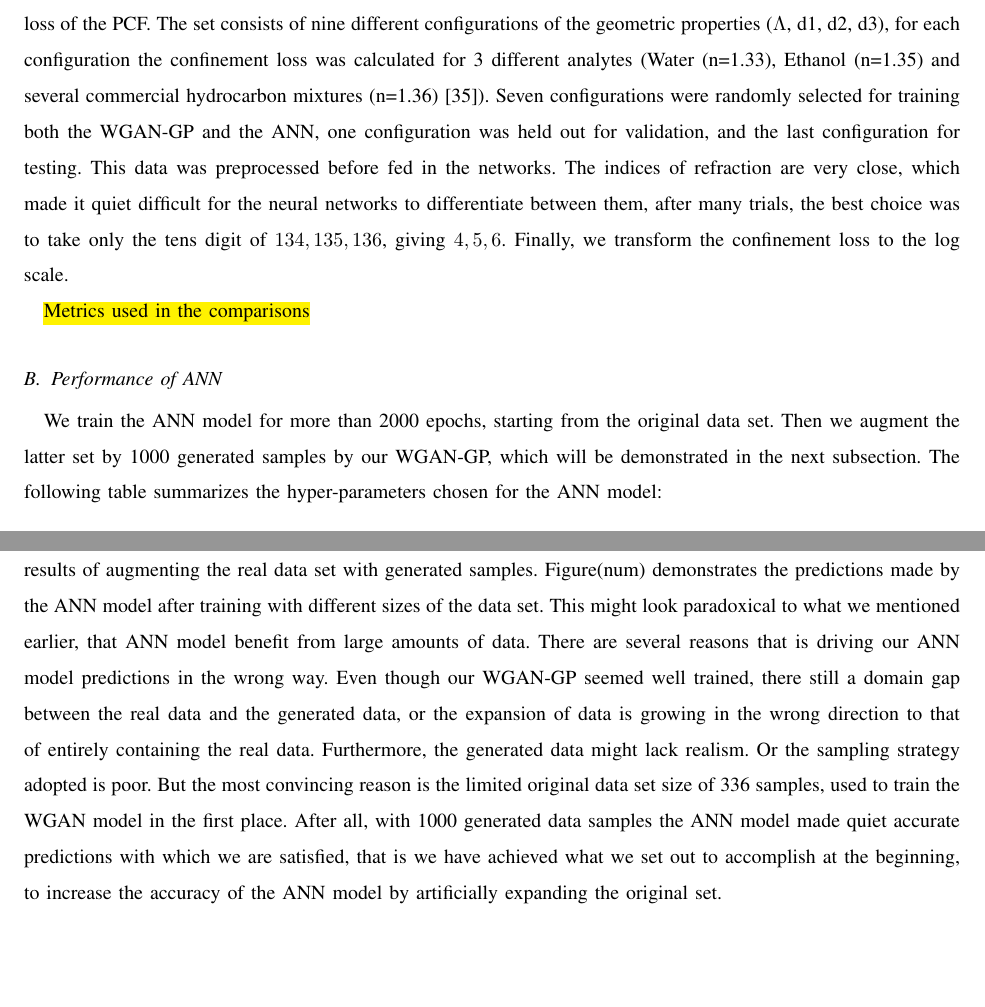
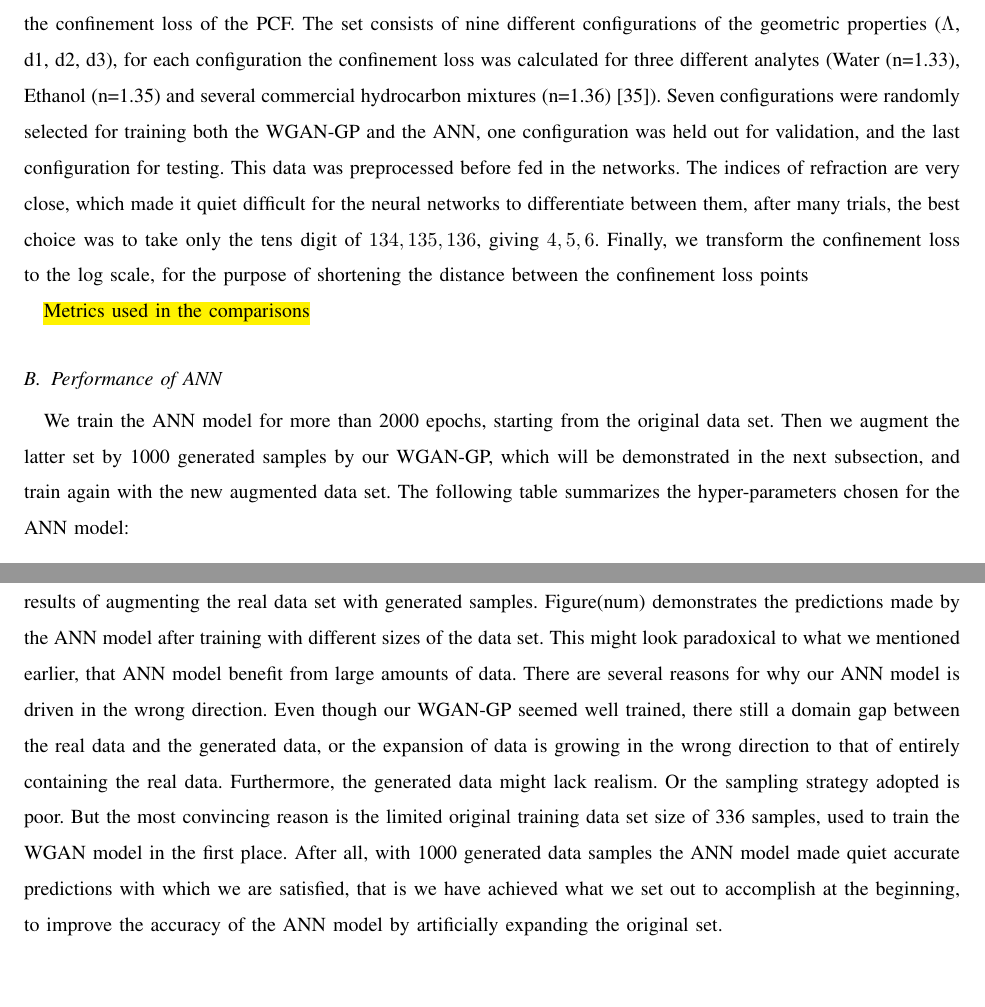
Before and after one commit to Aimen-Zelaci/SPRPCF_ANN, a LaTeX paper (docs/paper/paper.tex): two parts of pages 4 and 6 of 11, joined at a grey line, cut so that both start at the same text. Compiled offline with pdfLaTeX.

Commit message:
fix: doc

```diff
--- a/docs/paper/paper.tex
+++ b/docs/paper/paper.tex
@@ -119,14 +119,14 @@ Normalization & Batch Normalization[14] \\
 
 \subsection{Experimental setup}
 
-A labelled data-set of only 432 samples was collected in this work, through simulations using FV-FEM. The length of the data-set made the task of building ANN model look quiet impossible, however the results were satisfying to some extent. The data-set consists of the wavelength $\lambda$, index of refraction $n_{analyte} $, air-hole to air-hole distance $ \Lambda $, and the air holes radii per ring $d1$, $d2$ and $d3$, taken as our independent variables. The labels are the confinement loss of the PCF. The set consists of nine different configurations of the geometric properties ($ \Lambda $, d1, d2, d3), for each configuration the confinement loss was calculated for 3 different analytes (Water (n=1.33), Ethanol (n=1.35) and several commercial hydrocarbon mixtures (n=1.36) [35]). Seven configurations were randomly selected for training both the WGAN-GP and the ANN, one configuration was held out for validation, and the last configuration for testing. This data was preprocessed before fed in the networks. The indices of refraction  are very close, which made it quiet difficult for the neural networks to differentiate between them, after many trials, the best choice was to take only the tens digit of ${134, 135, 136}$, giving ${4, 5, 6}$. Finally, we transform the confinement loss to the log scale.
+A labelled data set of only 432 samples was collected in this work, through simulations using FV-FEM. This length of the data set made the task of building ANN model look quiet impossible, however the results were satisfying to some extent. This data set consists of the wavelength $\lambda$, index of refraction $n_{analyte} $, air-hole to air-hole distance $ \Lambda $, and the air holes radii per ring $d1$, $d2$ and $d3$, taken as our independent variables. The labels are the confinement loss of the PCF. The set consists of nine different configurations of the geometric properties ($ \Lambda $, d1, d2, d3), for each configuration the confinement loss was calculated for three different analytes (Water (n=1.33), Ethanol (n=1.35) and several commercial hydrocarbon mixtures (n=1.36) [35]). Seven configurations were randomly selected for training both the WGAN-GP and the ANN, one configuration was held out for validation, and the last configuration for testing. This data was preprocessed before fed in the networks. The indices of refraction  are very close, which made it quiet difficult for the neural networks to differentiate between them, after many trials, the best choice was to take only the tens digit of ${134, 135, 136}$, giving ${4, 5, 6}$. Finally, we transform the confinement loss to the log scale, for the purpose of shortening the distance between the confinement loss points
 
 \hl{Metrics used in the comparisons}
 
 
 \subsection{Performance of ANN}
 
-We train the ANN model for more than 2000 epochs, starting from the original data set. Then we augment the latter set by 1000 generated samples by our WGAN-GP, which will be demonstrated in the next subsection. The following table summarizes the hyper-parameters chosen for the ANN model:
+We train the ANN model for more than 2000 epochs, starting from the original data set. Then we augment the latter set by 1000 generated samples by our WGAN-GP, which will be demonstrated in the next subsection, and train again with the new augmented data set. The following table summarizes the hyper-parameters chosen for the ANN model:
 \begin{table}[h]
 \centering
 \scalebox{1.5}{
@@ -197,9 +197,9 @@ The MSE on the training sets ranged from 0.0030 to 0.0050. For all data sets the
 
 \subsection{Performance boost of GAN}
 
-During training, the metric used to monitor the WGAN-GP is the loss function of the Critic network. Its convergence signals the ending of the training phase, shown in figure(num).
-In this sub-section we discuss the results of augmenting the real data set with generated samples. Figure(num) demonstrates the predictions made by the ANN model after training with different sizes of the data set.
-This might look paradoxical to what we mentioned earlier, that ANN model benefit from large amounts of data. There are several reasons that is driving our ANN model predictions in the wrong way. Even though our WGAN-GP seemed well trained, there still a domain gap between the real data and the generated data, or the expansion of data is growing in the wrong direction to that of entirely containing the real data. Furthermore, the generated data might lack realism. Or the sampling strategy adopted is poor. But the most convincing reason is the limited original data set size of 336 samples, used to train the WGAN model in the first place. After all, with 1000 generated data samples the ANN model made quiet accurate predictions with which we are satisfied, that is we have achieved what we set out to accomplish at the beginning, to increase the accuracy of the ANN model by artificially expanding the original set.
+During training, the metric used to monitor the WGAN-GP is the loss function of the Critic network. Its convergence signals the ending of the training phase, shown in Figure(num).
+In this subsection we discuss the results of augmenting the real data set with generated samples. Figure(num) demonstrates the predictions made by the ANN model after training with different sizes of the data set.
+This might look paradoxical to what we mentioned earlier, that ANN model benefit from large amounts of data. There are several reasons for why our ANN model is driven in the wrong direction. Even though our WGAN-GP seemed well trained, there still a domain gap between the real data and the generated data, or the expansion of data is growing in the wrong direction to that of entirely containing the real data. Furthermore, the generated data might lack realism. Or the sampling strategy adopted is poor. But the most convincing reason is the limited original training data set size of 336 samples, used to train the WGAN model in the first place. After all, with 1000 generated data samples the ANN model made quiet accurate predictions with which we are satisfied, that is we have achieved what we set out to accomplish at the beginning, to improve the accuracy of the ANN model by artificially expanding the original set.
 
 \hspace{-0.07\textwidth}
 \begin{figure}[h]
```
Also changed, not shown: docs/paper/paper.pdf, docs/paper/paper.tex (6 more changed lines).
